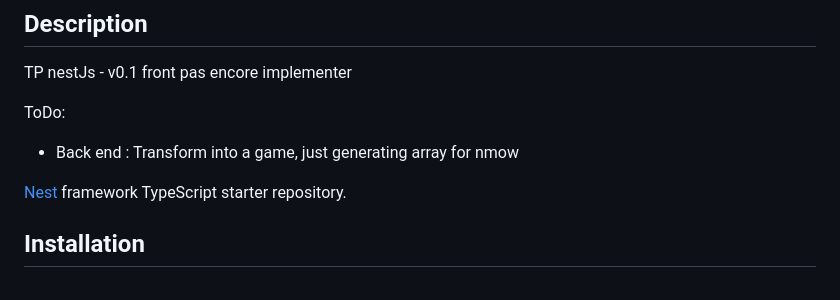
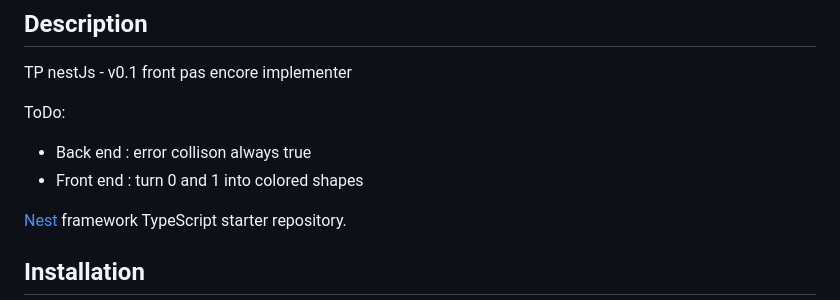
Before and after one commit to coacho/tp-nest-js, a Markdown page: README.md, the part around the change. Rendered like a GitHub page.

```diff
--- a/README.md
+++ b/README.md
@@ -27,7 +27,8 @@
 TP nestJs - v0.1 front pas encore implementer
 
 ToDo:
-  - Back end : Transform into a game, just generating array for nmow
+  - Back end : error collison always true
+  - Front end : turn 0 and 1 into  colored shapes
 
 [Nest](https://github.com/nestjs/nest) framework TypeScript starter repository.
 
```
